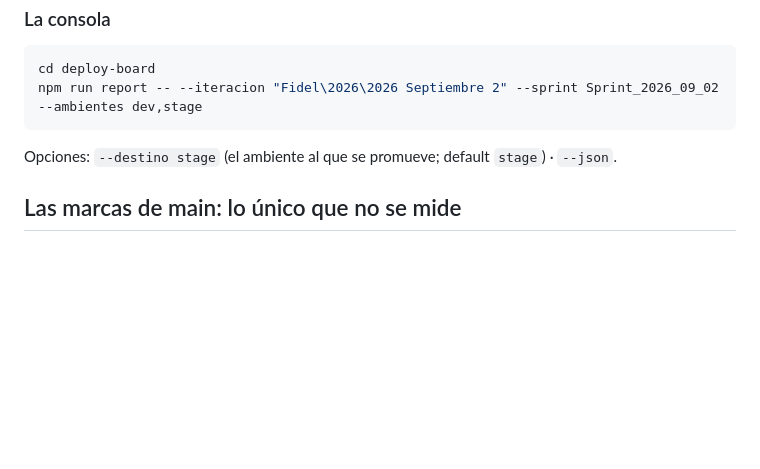
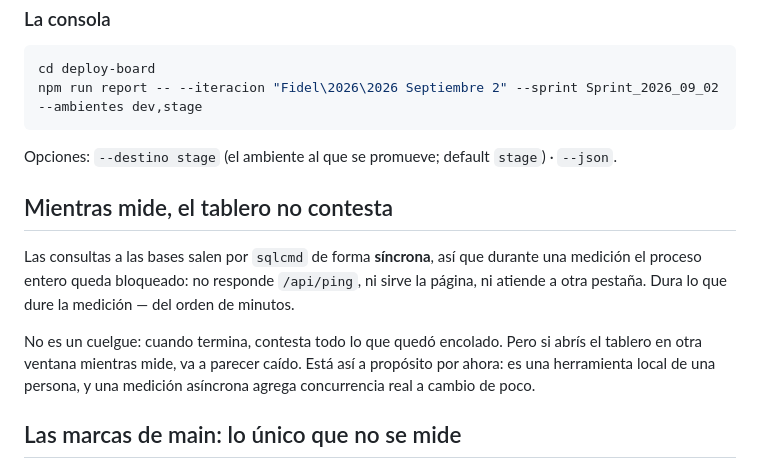
Before and after one commit to Jonathan-Medrano/deploy-board, a Markdown page: README.md, the part around the change. Rendered like a GitHub page; blank space fills up the shorter version.

Commit message:
documentar que el tablero no contesta mientras mide

```diff
--- a/README.md
+++ b/README.md
@@ -92,6 +92,16 @@ npm run report -- --iteracion "Fidel\2026\2026 Septiembre 2" --sprint Sprint_202
 
 Opciones: `--destino stage` (el ambiente al que se promueve; default `stage`) · `--json`.
 
+## Mientras mide, el tablero no contesta
+
+Las consultas a las bases salen por `sqlcmd` de forma **síncrona**, así que durante una
+medición el proceso entero queda bloqueado: no responde `/api/ping`, ni sirve la página, ni
+atiende a otra pestaña. Dura lo que dure la medición — del orden de minutos.
+
+No es un cuelgue: cuando termina, contesta todo lo que quedó encolado. Pero si abrís el
+tablero en otra ventana mientras mide, va a parecer caído. Está así a propósito por ahora:
+es una herramienta local de una persona, y una medición asíncrona agrega concurrencia real
+a cambio de poco.
 ## Las marcas de main: lo único que no se mide
 
 `main` **no se sondea nunca**. Su estado no sale de una consulta: sale de que una persona
```
